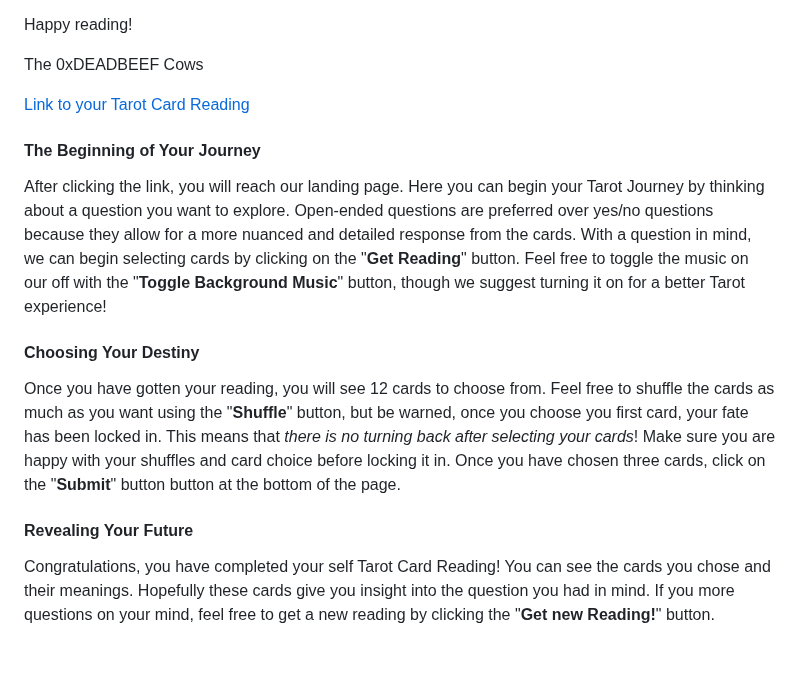
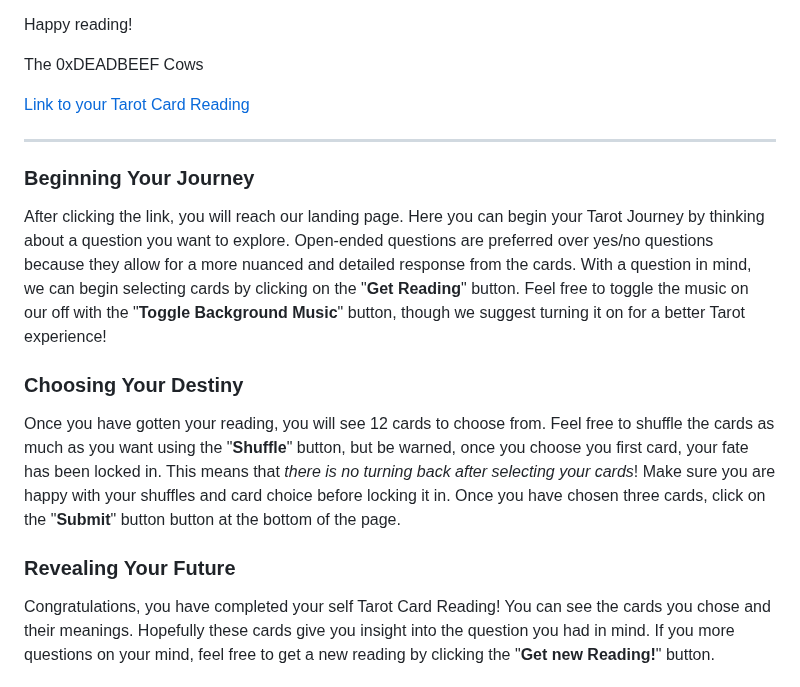
Before and after one commit to cse110-sp23-group19/tarot-card-reader, a Markdown page: README.md, the part around the change. GitHub-like rendering; blank space fills up the shorter version.

Commit message:
further edits

```diff
--- a/README.md
+++ b/README.md
@@ -20,13 +20,15 @@ The 0xDEADBEEF Cows
 
 [Link to your Tarot Card Reading](https://cse110-sp23-group19.github.io/tarot-card-reader/src/)
 
-#### The Beginning of Your Journey
+---
+
+### Beginning Your Journey
 After clicking the link, you will reach our landing page. Here you can begin your Tarot Journey by thinking about a question you want to explore. Open-ended questions are preferred over yes/no questions because they allow for a more nuanced and detailed response from the cards. With a question in mind, we can begin selecting cards by clicking on the "**Get Reading**" button. Feel free to toggle the music on our off with the "**Toggle Background Music**" button, though we suggest turning it on for a better Tarot experience!
 
-#### Choosing Your Destiny
+### Choosing Your Destiny
 Once you have gotten your reading, you will see 12 cards to choose from. Feel free to shuffle the cards as much as you want using the "**Shuffle**" button, but be warned, once you choose you first card, your fate has been locked in. This means that *there is no turning back after selecting your cards*! Make sure you are happy with your shuffles and card choice before locking it in. Once you have chosen three cards, click on the "**Submit**" button button at the bottom of the page.
 
-#### Revealing Your Future
+### Revealing Your Future
 Congratulations, you have completed your self Tarot Card Reading! You can see the cards you chose and their meanings. Hopefully these cards give you insight into the question you had in mind. If you more questions on your mind, feel free to get a new reading by clicking the "**Get new Reading!**" button.
 
 ## CI/CD
```
